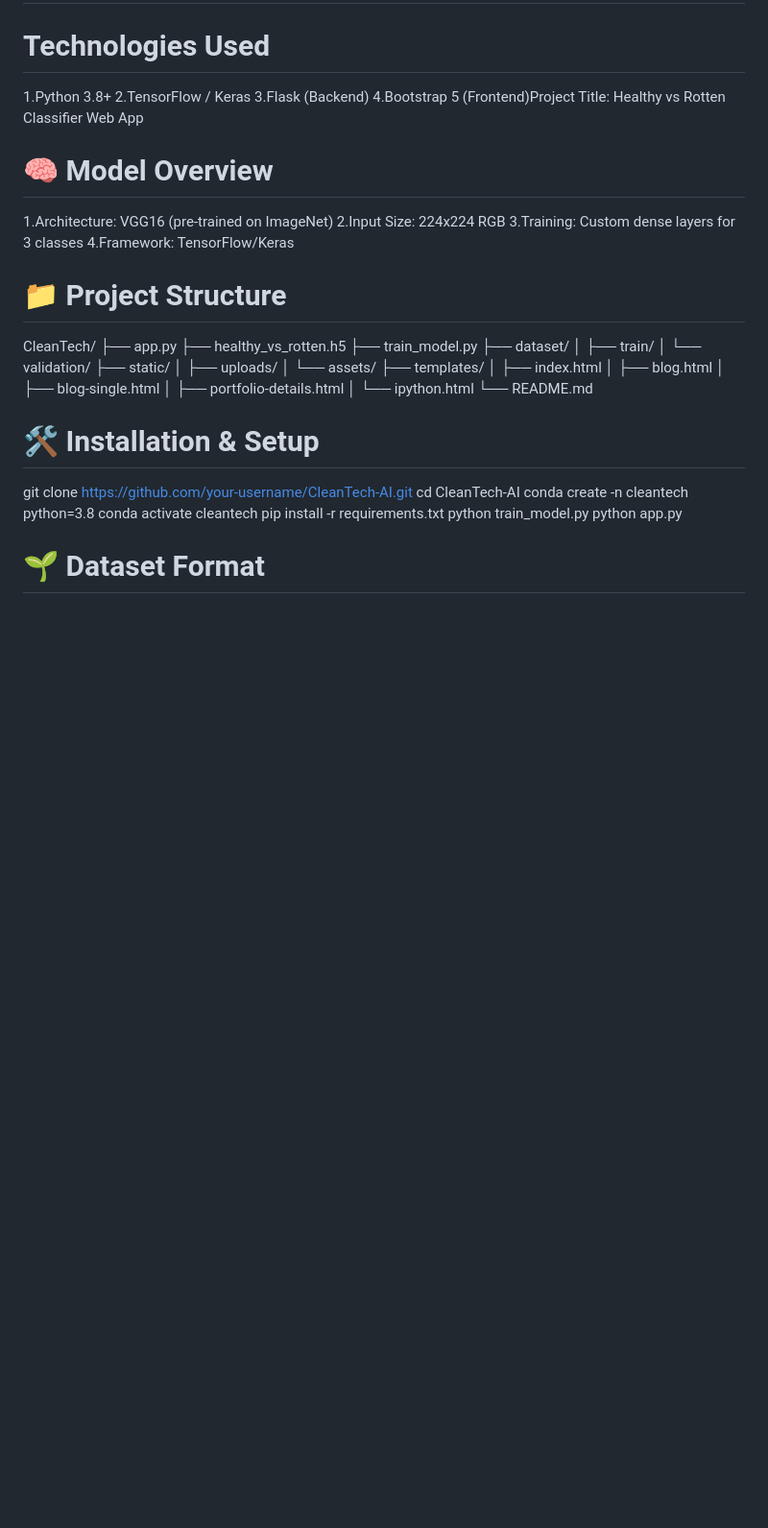
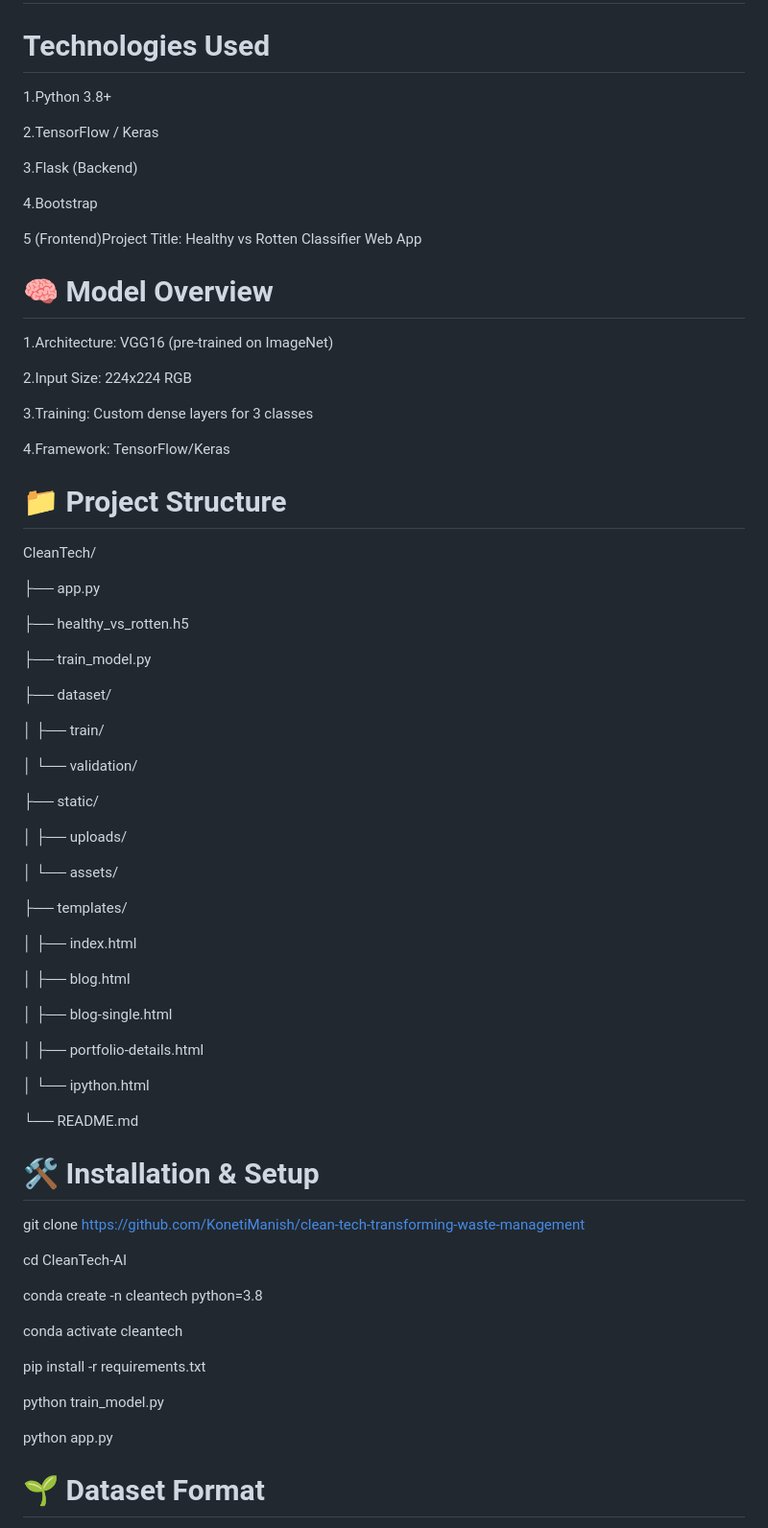
Before and after one commit to KonetiManish/clean-tech-transforming-waste-management-with-transfer-learning, a Markdown page: README.md, the part around the change. Shown: that part at 96% size. Rendered like a GitHub page; blank space fills up the shorter version.

```diff
--- a/README.md
+++ b/README.md
@@ -3,41 +3,73 @@
 
 # Technologies Used
 1.Python 3.8+
+
 2.TensorFlow / Keras
+
 3.Flask (Backend)
-4.Bootstrap 5 (Frontend)Project Title: Healthy vs Rotten Classifier Web App
+
+4.Bootstrap
+
+5 (Frontend)Project Title: Healthy vs Rotten Classifier Web App
 
 # 🧠 Model Overview
 1.Architecture: VGG16 (pre-trained on ImageNet)
+
 2.Input Size: 224x224 RGB
+
 3.Training: Custom dense layers for 3 classes
+
 4.Framework: TensorFlow/Keras
 # 📁 Project Structure
 CleanTech/
+
  ├── app.py
+
  ├── healthy_vs_rotten.h5
+
  ├── train_model.py
+
  ├── dataset/
+
  │   ├── train/
+
  │   └── validation/
+
  ├── static/
+
  │   ├── uploads/
+
  │   └── assets/
+
  ├── templates/
+
  │   ├── index.html
+
  │   ├── blog.html
+
  │   ├── blog-single.html
+
  │   ├── portfolio-details.html
+
  │   └── ipython.html
+
  └── README.md
+
 # 🛠️ Installation & Setup
-git clone https://github.com/your-username/CleanTech-AI.git
+git clone https://github.com/KonetiManish/clean-tech-transforming-waste-management
+
 cd CleanTech-AI
+
 conda create -n cleantech python=3.8
+
 conda activate cleantech
+
 pip install -r requirements.txt
+
 python train_model.py
+
 python app.py
+
 # 🌱 Dataset Format
 Organize your dataset like this:
 dataset/
```
